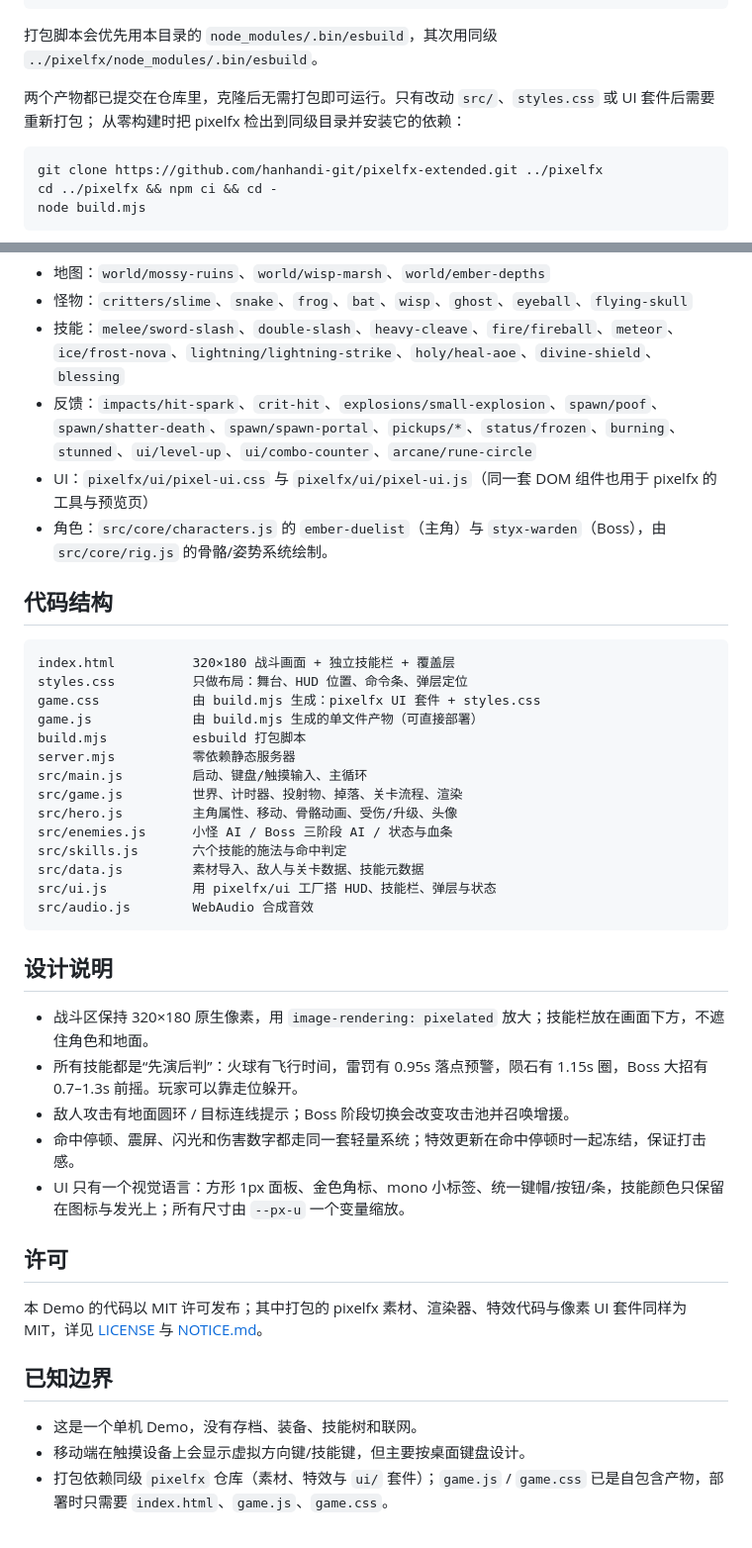
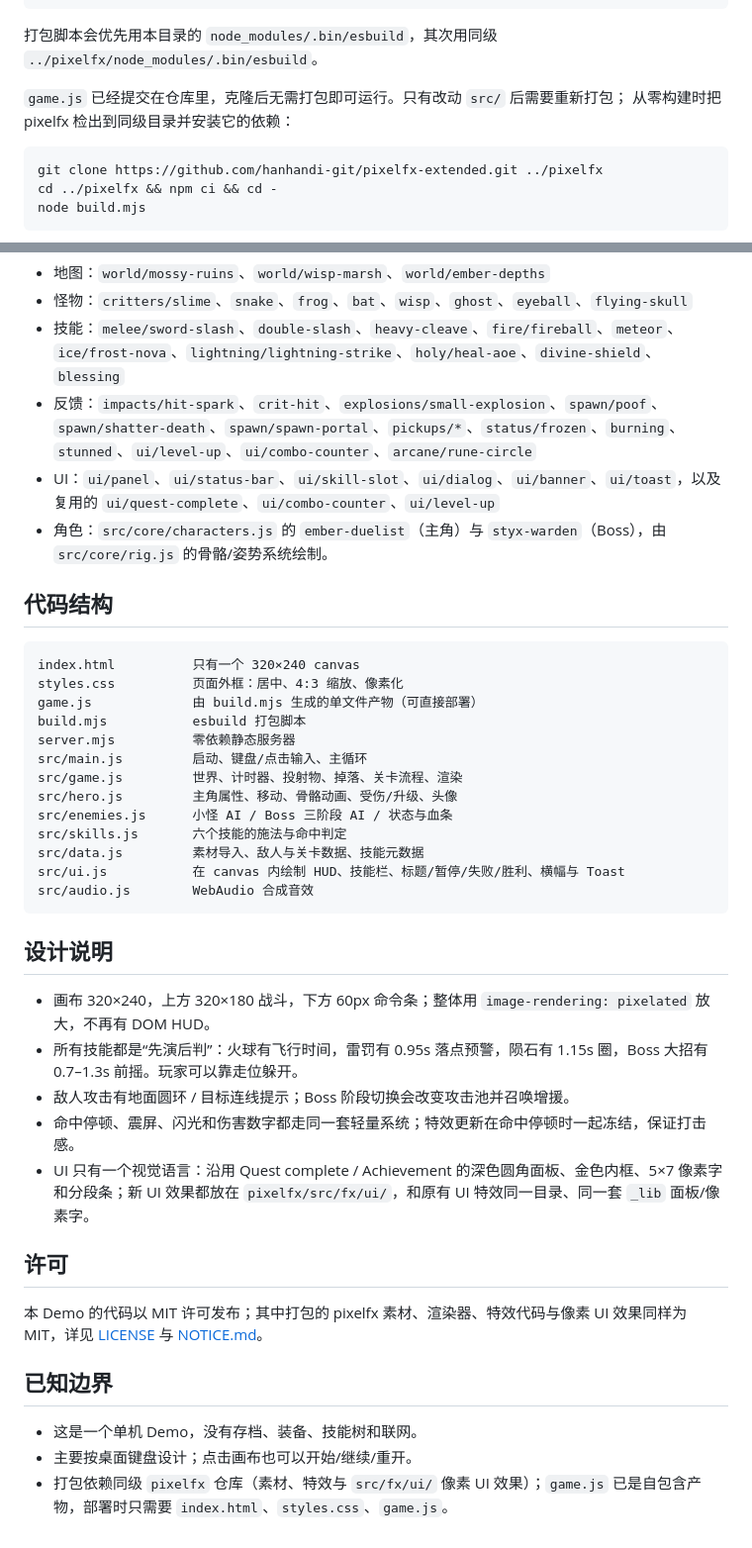
Before and after one commit to hanhandi-git/ember-echo, a Markdown page: README.md, 2 parts joined by grey strips. Shown at 99% size. Rendered like a GitHub page.

````diff
--- a/README.md
+++ b/README.md
@@ -40,7 +40,7 @@ npm run build       # 重新打包
 
 打包脚本会优先用本目录的 `node_modules/.bin/esbuild`，其次用同级 `../pixelfx/node_modules/.bin/esbuild`。
 
-两个产物都已提交在仓库里，克隆后无需打包即可运行。只有改动 `src/`、`styles.css` 或 UI 套件后需要重新打包；
+`game.js` 已经提交在仓库里，克隆后无需打包即可运行。只有改动 `src/` 后需要重新打包；
 从零构建时把 pixelfx 检出到同级目录并安装它的依赖：
 
 ```bash
@@ -67,43 +67,42 @@ node build.mjs
 - 怪物：`critters/slime`、`snake`、`frog`、`bat`、`wisp`、`ghost`、`eyeball`、`flying-skull`
 - 技能：`melee/sword-slash`、`double-slash`、`heavy-cleave`、`fire/fireball`、`meteor`、`ice/frost-nova`、`lightning/lightning-strike`、`holy/heal-aoe`、`divine-shield`、`blessing`
 - 反馈：`impacts/hit-spark`、`crit-hit`、`explosions/small-explosion`、`spawn/poof`、`spawn/shatter-death`、`spawn/spawn-portal`、`pickups/*`、`status/frozen`、`burning`、`stunned`、`ui/level-up`、`ui/combo-counter`、`arcane/rune-circle`
-- UI：`pixelfx/ui/pixel-ui.css` 与 `pixelfx/ui/pixel-ui.js`（同一套 DOM 组件也用于 pixelfx 的工具与预览页）
+- UI：`ui/panel`、`ui/status-bar`、`ui/skill-slot`、`ui/dialog`、`ui/banner`、`ui/toast`，以及复用的 `ui/quest-complete`、`ui/combo-counter`、`ui/level-up`
 - 角色：`src/core/characters.js` 的 `ember-duelist`（主角）与 `styx-warden`（Boss），由 `src/core/rig.js` 的骨骼/姿势系统绘制。
 
 ## 代码结构
 
 ```
-index.html          320×180 战斗画面 + 独立技能栏 + 覆盖层
-styles.css          只做布局：舞台、HUD 位置、命令条、弹层定位
-game.css            由 build.mjs 生成：pixelfx UI 套件 + styles.css
+index.html          只有一个 320×240 canvas
+styles.css          页面外框：居中、4:3 缩放、像素化
 game.js             由 build.mjs 生成的单文件产物（可直接部署）
 build.mjs           esbuild 打包脚本
 server.mjs          零依赖静态服务器
-src/main.js         启动、键盘/触摸输入、主循环
+src/main.js         启动、键盘/点击输入、主循环
 src/game.js         世界、计时器、投射物、掉落、关卡流程、渲染
 src/hero.js         主角属性、移动、骨骼动画、受伤/升级、头像
 src/enemies.js      小怪 AI / Boss 三阶段 AI / 状态与血条
 src/skills.js       六个技能的施法与命中判定
 src/data.js         素材导入、敌人与关卡数据、技能元数据
-src/ui.js           用 pixelfx/ui 工厂搭 HUD、技能栏、弹层与状态
+src/ui.js           在 canvas 内绘制 HUD、技能栏、标题/暂停/失败/胜利、横幅与 Toast
 src/audio.js        WebAudio 合成音效
 ```
 
 ## 设计说明
 
-- 战斗区保持 320×180 原生像素，用 `image-rendering: pixelated` 放大；技能栏放在画面下方，不遮住角色和地面。
+- 画布 320×240，上方 320×180 战斗，下方 60px 命令条；整体用 `image-rendering: pixelated` 放大，不再有 DOM HUD。
 - 所有技能都是“先演后判”：火球有飞行时间，雷罚有 0.95s 落点预警，陨石有 1.15s 圈，Boss 大招有 0.7–1.3s 前摇。玩家可以靠走位躲开。
 - 敌人攻击有地面圆环 / 目标连线提示；Boss 阶段切换会改变攻击池并召唤增援。
 - 命中停顿、震屏、闪光和伤害数字都走同一套轻量系统；特效更新在命中停顿时一起冻结，保证打击感。
-- UI 只有一个视觉语言：方形 1px 面板、金色角标、mono 小标签、统一键帽/按钮/条，技能颜色只保留在图标与发光上；所有尺寸由 `--px-u` 一个变量缩放。
+- UI 只有一个视觉语言：沿用 Quest complete / Achievement 的深色圆角面板、金色内框、5×7 像素字和分段条；新 UI 效果都放在 `pixelfx/src/fx/ui/`，和原有 UI 特效同一目录、同一套 `_lib` 面板/像素字。
 
 ## 许可
 
-本 Demo 的代码以 MIT 许可发布；其中打包的 pixelfx 素材、渲染器、特效代码与像素 UI 套件同样为 MIT，详见
+本 Demo 的代码以 MIT 许可发布；其中打包的 pixelfx 素材、渲染器、特效代码与像素 UI 效果同样为 MIT，详见
 [LICENSE](LICENSE) 与 [NOTICE.md](NOTICE.md)。
 
 ## 已知边界
 
 - 这是一个单机 Demo，没有存档、装备、技能树和联网。
-- 移动端在触摸设备上会显示虚拟方向键/技能键，但主要按桌面键盘设计。
-- 打包依赖同级 `pixelfx` 仓库（素材、特效与 `ui/` 套件）；`game.js` / `game.css` 已是自包含产物，部署时只需要 `index.html`、`game.js`、`game.css`。
+- 主要按桌面键盘设计；点击画布也可以开始/继续/重开。
+- 打包依赖同级 `pixelfx` 仓库（素材、特效与 `src/fx/ui/` 像素 UI 效果）；`game.js` 已是自包含产物，部署时只需要 `index.html`、`styles.css`、`game.js`。
````
Also changed, not shown: other parts of README.md (+4 -4 lines), NOTICE.md (+5 -5 lines), preview-boss.png, preview-title.png, preview.png, 10 other files.
